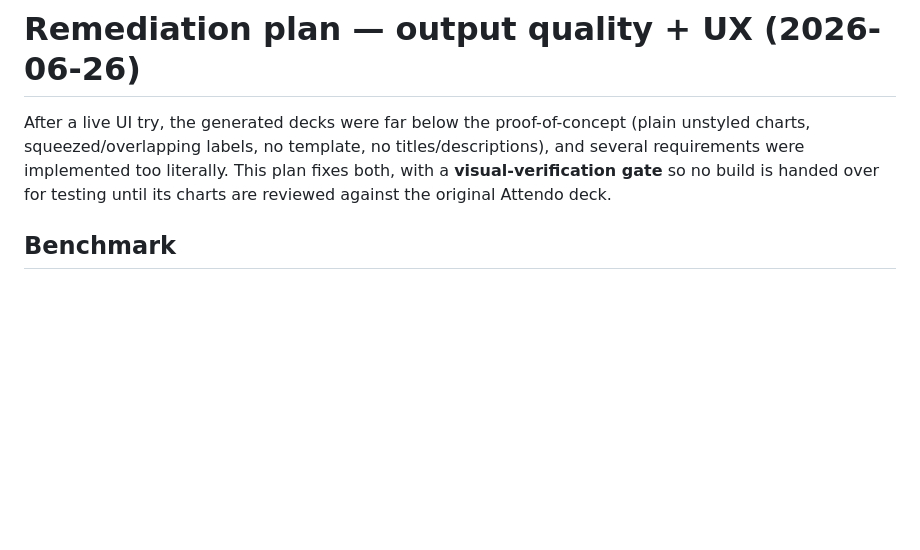
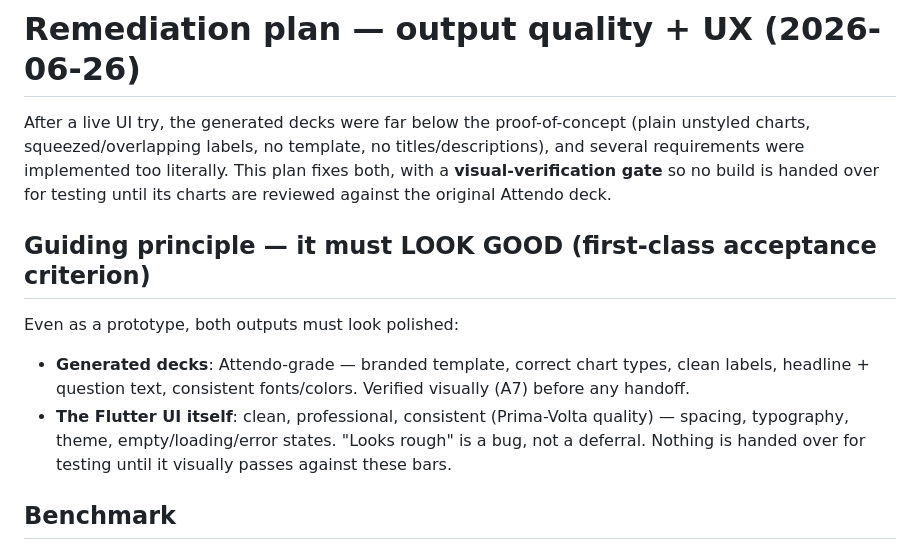
Before and after one commit to egoJohan/nsight-reportgen, a Markdown page: docs/remediation-quality-ux.md, the part around the change. Rendered like a GitHub page; blank space fills up the shorter version.

Commit message:
docs: guiding principle — visual quality is first-class for both deck output and the UI
Co-Authored-By: Claude Opus 4.8 (1M context) <noreply@anthropic.com>

```diff
--- a/docs/remediation-quality-ux.md
+++ b/docs/remediation-quality-ux.md
@@ -4,6 +4,14 @@ After a live UI try, the generated decks were far below the proof-of-concept (pl
 charts, squeezed/overlapping labels, no template, no titles/descriptions), and several requirements
 were implemented too literally. This plan fixes both, with a **visual-verification gate** so no
 build is handed over for testing until its charts are reviewed against the original Attendo deck.
+
+## Guiding principle — it must LOOK GOOD (first-class acceptance criterion)
+Even as a prototype, both outputs must look polished:
+- **Generated decks**: Attendo-grade — branded template, correct chart types, clean labels,
+  headline + question text, consistent fonts/colors. Verified visually (A7) before any handoff.
+- **The Flutter UI itself**: clean, professional, consistent (Prima-Volta quality) — spacing,
+  typography, theme, empty/loading/error states. "Looks rough" is a bug, not a deferral.
+Nothing is handed over for testing until it visually passes against these bars.
 
 ## Benchmark
 The original Attendo deck (`input/Attendo Bränditutkimus Marraskuu 2025.pptx`) is the quality bar:
```
